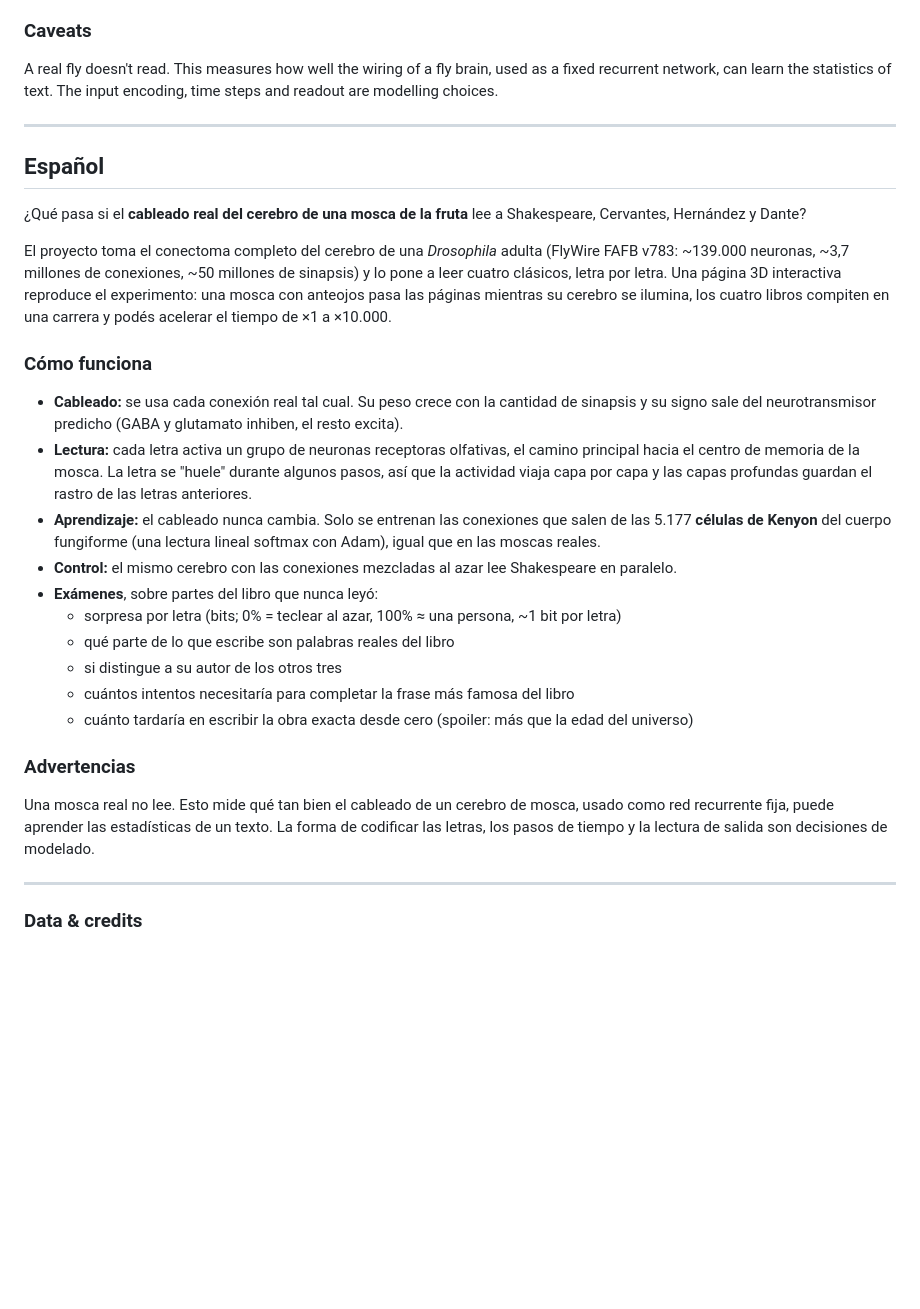
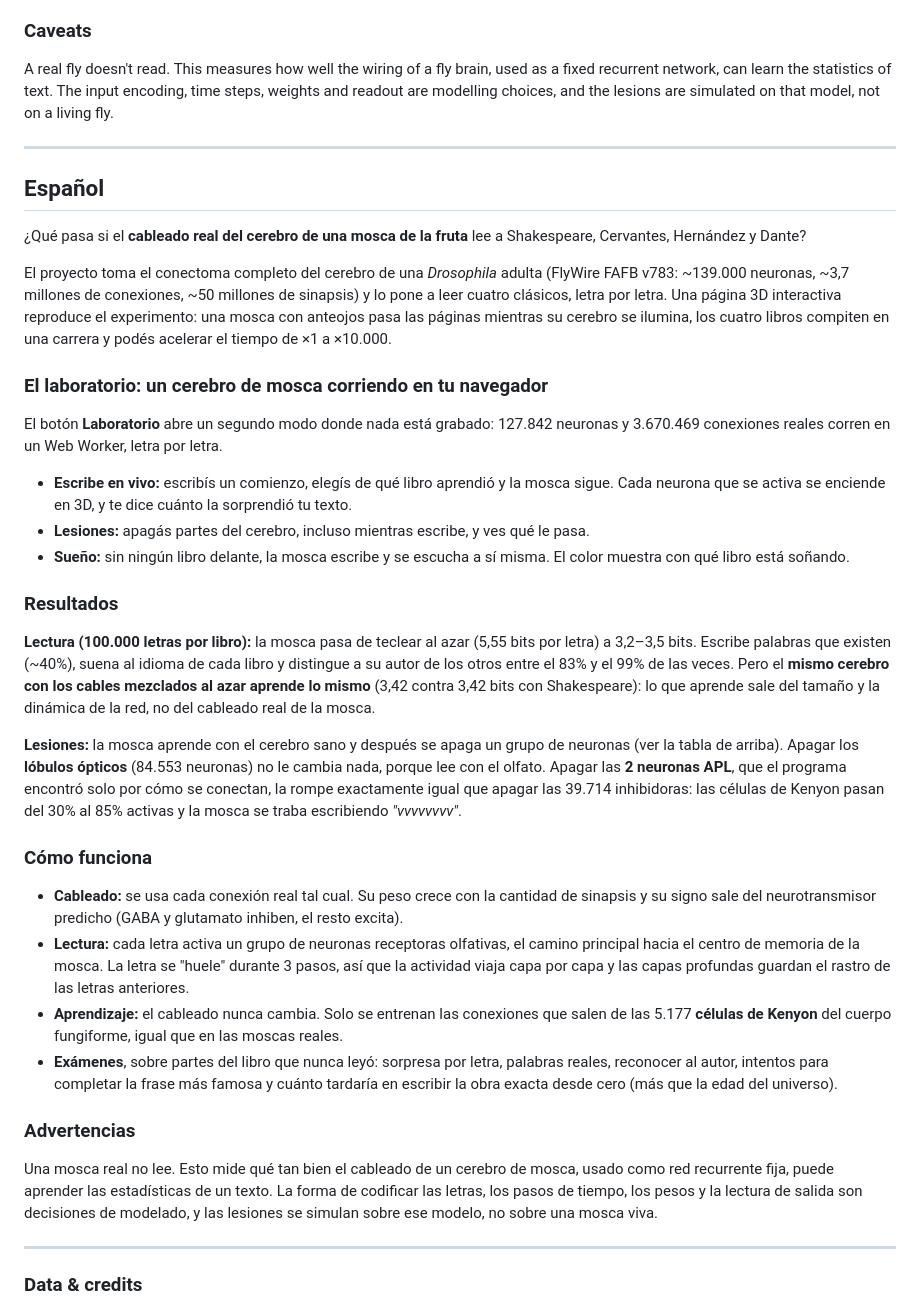
Before and after one commit to TomasVales/fly-that-reads, a Markdown page: README.md, the part around one of its changes. GitHub-like rendering; blank space fills up the shorter version.

```diff
--- a/README.md
+++ b/README.md
@@ -37,7 +66,7 @@ The experiment runs on the Apple GPU (Metal) through PyTorch when available, oth
 
 ### Caveats
 
-A real fly doesn't read. This measures how well the wiring of a fly brain, used as a fixed recurrent network, can learn the statistics of text. The input encoding, time steps and readout are modelling choices.
+A real fly doesn't read. This measures how well the wiring of a fly brain, used as a fixed recurrent network, can learn the statistics of text. The input encoding, time steps, weights and readout are modelling choices, and the lesions are simulated on that model, not on a living fly.
 
 ---
 
@@ -47,22 +76,30 @@ A real fly doesn't read. This measures how well the wiring of a fly brain, used
 
 El proyecto toma el conectoma completo del cerebro de una *Drosophila* adulta (FlyWire FAFB v783: ~139.000 neuronas, ~3,7 millones de conexiones, ~50 millones de sinapsis) y lo pone a leer cuatro clásicos, letra por letra. Una página 3D interactiva reproduce el experimento: una mosca con anteojos pasa las páginas mientras su cerebro se ilumina, los cuatro libros compiten en una carrera y podés acelerar el tiempo de ×1 a ×10.000.
 
+### El laboratorio: un cerebro de mosca corriendo en tu navegador
+
+El botón **Laboratorio** abre un segundo modo donde nada está grabado: 127.842 neuronas y 3.670.469 conexiones reales corren en un Web Worker, letra por letra.
+
+- **Escribe en vivo:** escribís un comienzo, elegís de qué libro aprendió y la mosca sigue. Cada neurona que se activa se enciende en 3D, y te dice cuánto la sorprendió tu texto.
+- **Lesiones:** apagás partes del cerebro, incluso mientras escribe, y ves qué le pasa.
+- **Sueño:** sin ningún libro delante, la mosca escribe y se escucha a sí misma. El color muestra con qué libro está soñando.
+
+### Resultados
+
+**Lectura (100.000 letras por libro):** la mosca pasa de teclear al azar (5,55 bits por letra) a 3,2–3,5 bits. Escribe palabras que existen (~40%), suena al idioma de cada libro y distingue a su autor de los otros entre el 83% y el 99% de las veces. Pero el **mismo cerebro con los cables mezclados al azar aprende lo mismo** (3,42 contra 3,42 bits con Shakespeare): lo que aprende sale del tamaño y la dinámica de la red, no del cableado real de la mosca.
+
+**Lesiones:** la mosca aprende con el cerebro sano y después se apaga un grupo de neuronas (ver la tabla de arriba). Apagar los **lóbulos ópticos** (84.553 neuronas) no le cambia nada, porque lee con el olfato. Apagar las **2 neuronas APL**, que el programa encontró solo por cómo se conectan, la rompe exactamente igual que apagar las 39.714 inhibidoras: las células de Kenyon pasan del 30% al 85% activas y la mosca se traba escribiendo *"vvvvvvvv"*.
+
 ### Cómo funciona
 
 - **Cableado:** se usa cada conexión real tal cual. Su peso crece con la cantidad de sinapsis y su signo sale del neurotransmisor predicho (GABA y glutamato inhiben, el resto excita).
-- **Lectura:** cada letra activa un grupo de neuronas receptoras olfativas, el camino principal hacia el centro de memoria de la mosca. La letra se "huele" durante algunos pasos, así que la actividad viaja capa por capa y las capas profundas guardan el rastro de las letras anteriores.
-- **Aprendizaje:** el cableado nunca cambia. Solo se entrenan las conexiones que salen de las 5.177 **células de Kenyon** del cuerpo fungiforme (una lectura lineal softmax con Adam), igual que en las moscas reales.
-- **Control:** el mismo cerebro con las conexiones mezcladas al azar lee Shakespeare en paralelo.
-- **Exámenes**, sobre partes del libro que nunca leyó:
-  - sorpresa por letra (bits; 0% = teclear al azar, 100% ≈ una persona, ~1 bit por letra)
-  - qué parte de lo que escribe son palabras reales del libro
-  - si distingue a su autor de los otros tres
-  - cuántos intentos necesitaría para completar la frase más famosa del libro
-  - cuánto tardaría en escribir la obra exacta desde cero (spoiler: más que la edad del universo)
+- **Lectura:** cada letra activa un grupo de neuronas receptoras olfativas, el camino principal hacia el centro de memoria de la mosca. La letra se "huele" durante 3 pasos, así que la actividad viaja capa por capa y las capas profundas guardan el rastro de las letras anteriores.
+- **Aprendizaje:** el cableado nunca cambia. Solo se entrenan las conexiones que salen de las 5.177 **células de Kenyon** del cuerpo fungiforme, igual que en las moscas reales.
+- **Exámenes**, sobre partes del libro que nunca leyó: sorpresa por letra, palabras reales, reconocer al autor, intentos para completar la frase más famosa y cuánto tardaría en escribir la obra exacta desde cero (más que la edad del universo).
 
 ### Advertencias
 
-Una mosca real no lee. Esto mide qué tan bien el cableado de un cerebro de mosca, usado como red recurrente fija, puede aprender las estadísticas de un texto. La forma de codificar las letras, los pasos de tiempo y la lectura de salida son decisiones de modelado.
+Una mosca real no lee. Esto mide qué tan bien el cableado de un cerebro de mosca, usado como red recurrente fija, puede aprender las estadísticas de un texto. La forma de codificar las letras, los pasos de tiempo, los pesos y la lectura de salida son decisiones de modelado, y las lesiones se simulan sobre ese modelo, no sobre una mosca viva.
 
 ---
 
```
Also changed, not shown: other parts of README.md (+42 -13 lines), docs/screenshot-lab.png (added), docs/screenshot-lesions.png (added), docs/screenshot-main.png (added), 2 other files.
